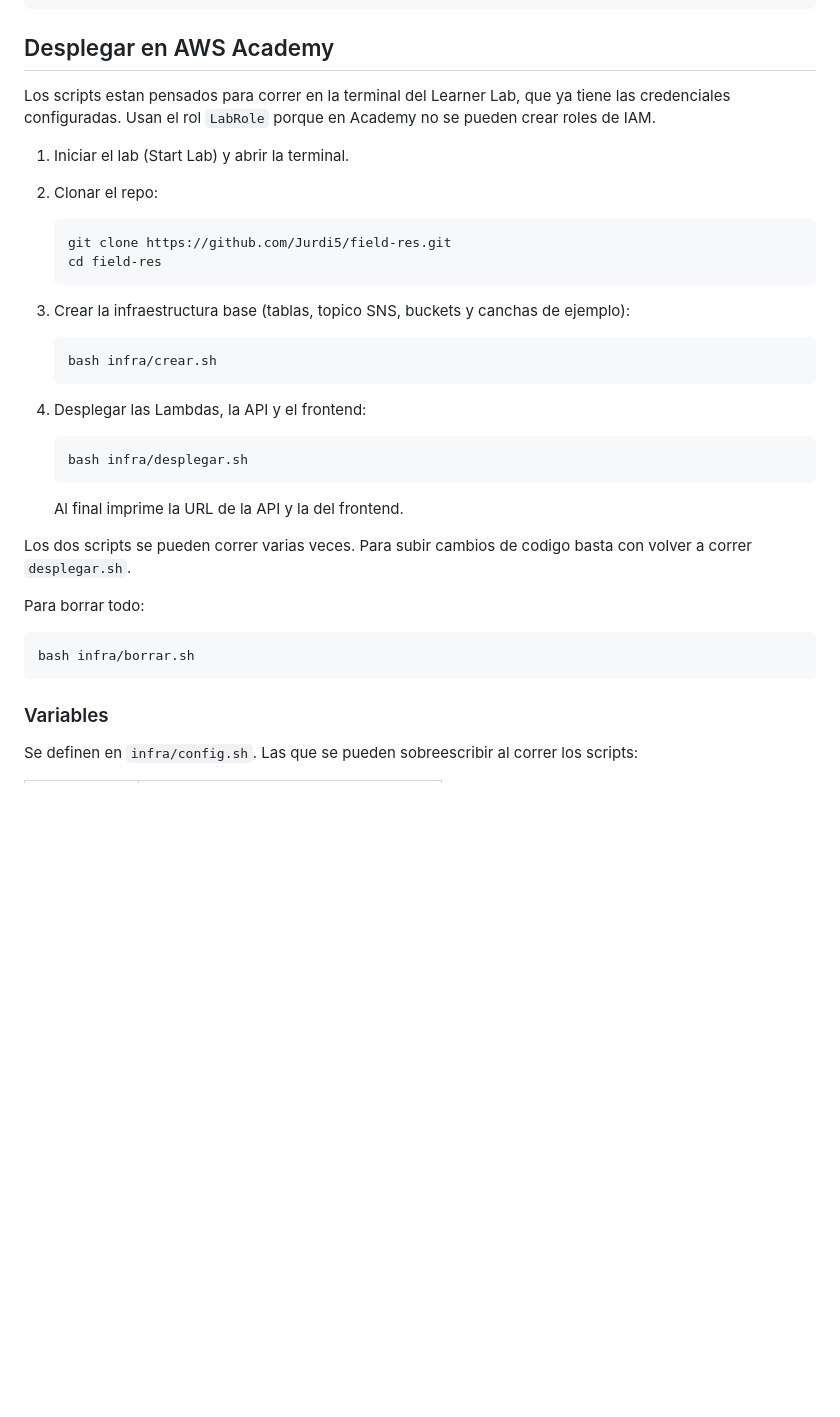
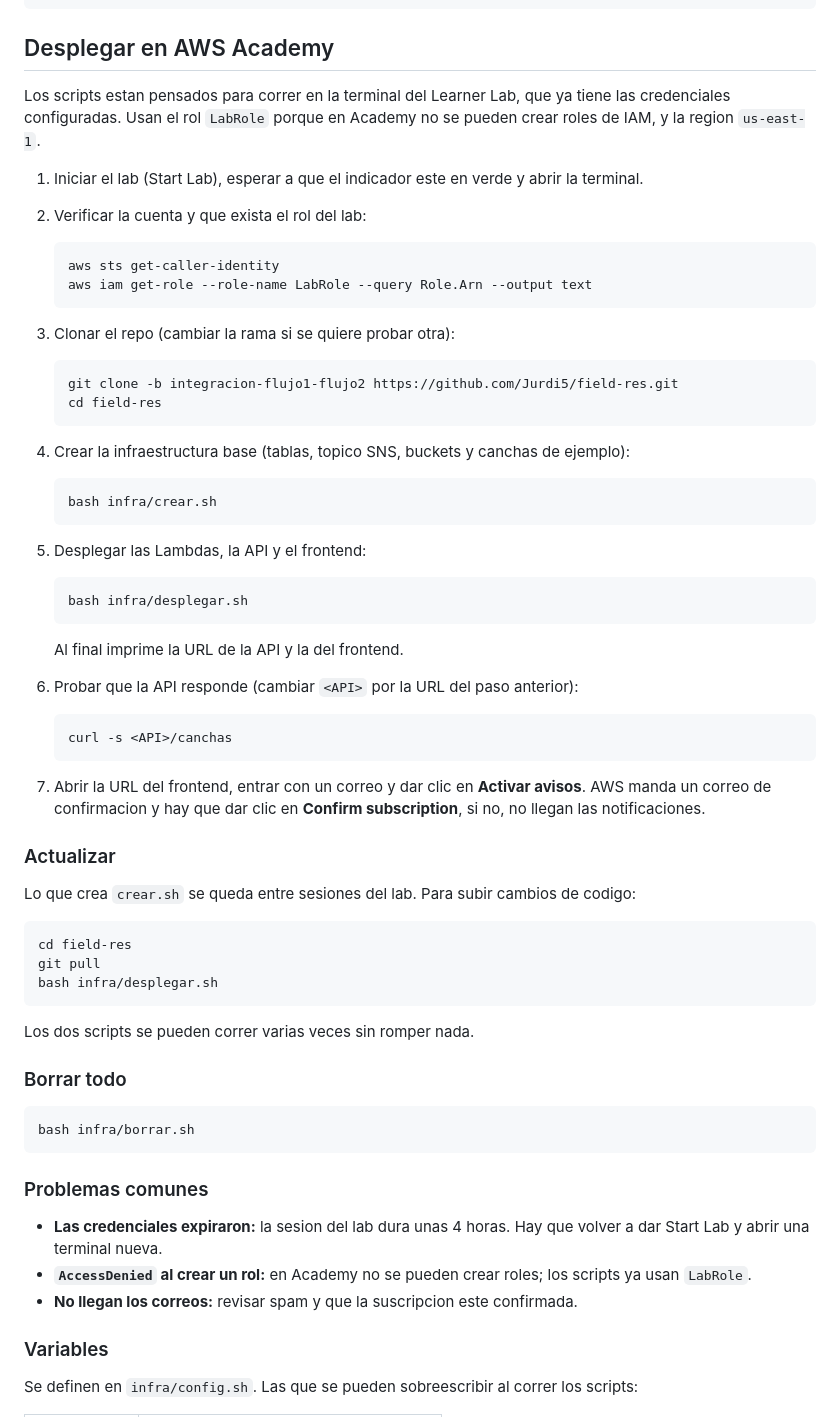
Before and after one commit to Jurdi5/field-res, a Markdown page: README.md, the part around the change. Rendered like a GitHub page; blank space fills up the shorter version.

Commit message:
docs(readme): pasos completos para desplegar en aws academy

````diff
--- a/README.md
+++ b/README.md
@@ -48,23 +48,31 @@ docs/        Documentacion de cada flujo
 
 ## Desplegar en AWS Academy
 
-Los scripts estan pensados para correr en la terminal del Learner Lab, que ya tiene las credenciales configuradas. Usan el rol `LabRole` porque en Academy no se pueden crear roles de IAM.
+Los scripts estan pensados para correr en la terminal del Learner Lab, que ya tiene las credenciales configuradas. Usan el rol `LabRole` porque en Academy no se pueden crear roles de IAM, y la region `us-east-1`.
 
-1. Iniciar el lab (Start Lab) y abrir la terminal.
-2. Clonar el repo:
+1. Iniciar el lab (Start Lab), esperar a que el indicador este en verde y abrir la terminal.
+
+2. Verificar la cuenta y que exista el rol del lab:
 
    ```bash
-   git clone https://github.com/Jurdi5/field-res.git
+   aws sts get-caller-identity
+   aws iam get-role --role-name LabRole --query Role.Arn --output text
+   ```
+
+3. Clonar el repo (cambiar la rama si se quiere probar otra):
+
+   ```bash
+   git clone -b integracion-flujo1-flujo2 https://github.com/Jurdi5/field-res.git
    cd field-res
    ```
 
-3. Crear la infraestructura base (tablas, topico SNS, buckets y canchas de ejemplo):
+4. Crear la infraestructura base (tablas, topico SNS, buckets y canchas de ejemplo):
 
    ```bash
    bash infra/crear.sh
    ```
 
-4. Desplegar las Lambdas, la API y el frontend:
+5. Desplegar las Lambdas, la API y el frontend:
 
    ```bash
    bash infra/desplegar.sh
@@ -72,13 +80,37 @@ Los scripts estan pensados para correr en la terminal del Learner Lab, que ya ti
 
    Al final imprime la URL de la API y la del frontend.
 
-Los dos scripts se pueden correr varias veces. Para subir cambios de codigo basta con volver a correr `desplegar.sh`.
+6. Probar que la API responde (cambiar `<API>` por la URL del paso anterior):
 
-Para borrar todo:
+   ```bash
+   curl -s <API>/canchas
+   ```
+
+7. Abrir la URL del frontend, entrar con un correo y dar clic en **Activar avisos**. AWS manda un correo de confirmacion y hay que dar clic en **Confirm subscription**, si no, no llegan las notificaciones.
+
+### Actualizar
+
+Lo que crea `crear.sh` se queda entre sesiones del lab. Para subir cambios de codigo:
+
+```bash
+cd field-res
+git pull
+bash infra/desplegar.sh
+```
+
+Los dos scripts se pueden correr varias veces sin romper nada.
+
+### Borrar todo
 
 ```bash
 bash infra/borrar.sh
 ```
+
+### Problemas comunes
+
+- **Las credenciales expiraron:** la sesion del lab dura unas 4 horas. Hay que volver a dar Start Lab y abrir una terminal nueva.
+- **`AccessDenied` al crear un rol:** en Academy no se pueden crear roles; los scripts ya usan `LabRole`.
+- **No llegan los correos:** revisar spam y que la suscripcion este confirmada.
 
 ### Variables
 
````
